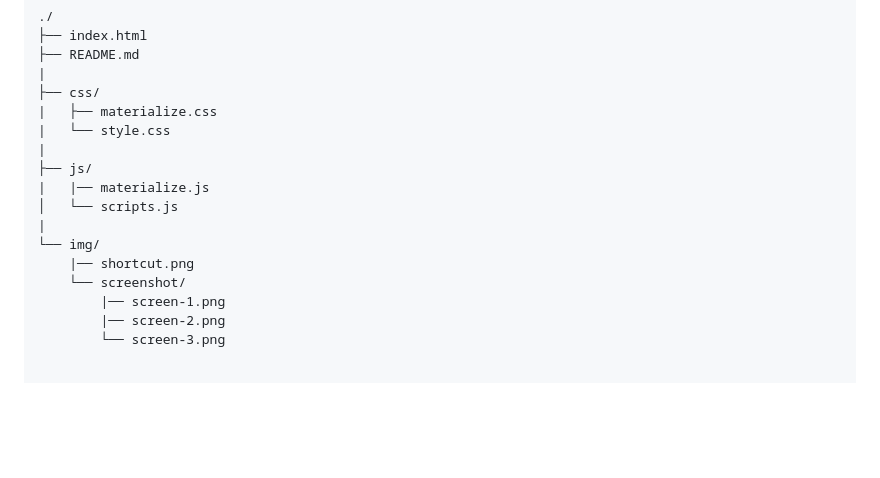
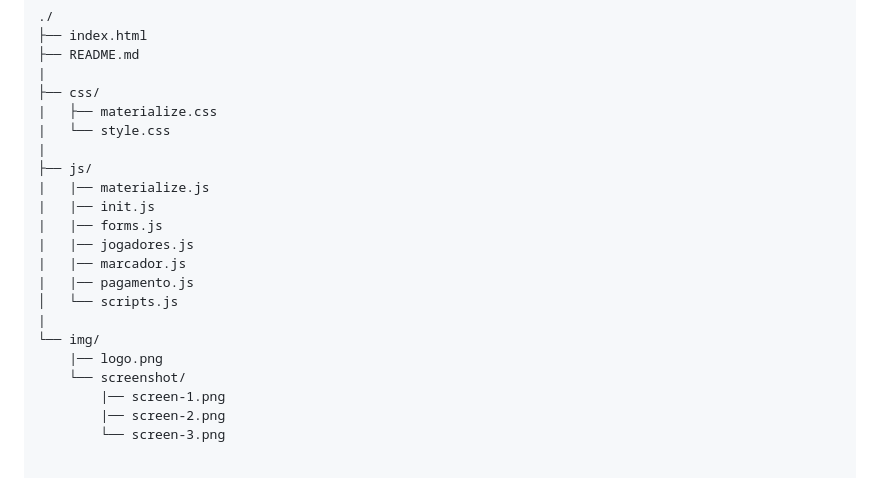
Before and after one commit to wendersonjunior/futebol-admin, a Markdown page: README.md, the part around the change printed below. GitHub-like rendering; blank space fills up the shorter version.

Commit message:
adição de novos jogadore

```diff
--- a/README.md
+++ b/README.md
@@ -26,10 +26,15 @@ This application uses the api [API](https://cdnjs.com/api) from CDNJS.
 |
 ├── js/
 |   |── materialize.js
+|   |── init.js
+|   |── forms.js
+|   |── jogadores.js
+|   |── marcador.js
+|   |── pagamento.js
 │   └── scripts.js
 |
 └── img/
-    |── shortcut.png
+    |── logo.png
     └── screenshot/
         |── screen-1.png
         |── screen-2.png
```
Also changed, not shown: other parts of README.md (+6 -6 lines), img/gif-confirmado.gif (deleted), img/screenshot/screen-1.png, img/screenshot/screen-2.png, img/screenshot/screen-3.png, 8 other files.
